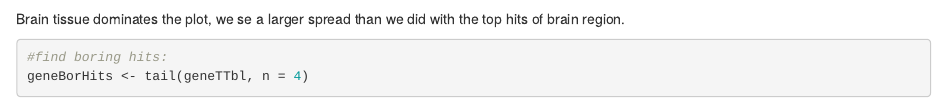
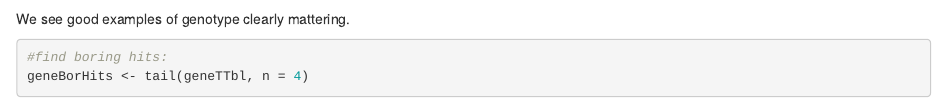
Before and after one commit to JustinChu/stat540-2014-chu-justin-hw, an R Markdown document (Homework1/Homework1.Rmd): the page in a window 1100 px wide, from 2130 px down. Rendered offline with R 4.5, knitr and Pandoc, with nearby package versions; some code elsewhere in the file could not run offline.

````diff
--- a/Homework1/Homework1.Rmd
+++ b/Homework1/Homework1.Rmd
@@ -499,7 +499,7 @@
 geneTopDat <- prepareData(row.names(geneTopHits), gseDatNoOutNorm, gseDesNoOut)
 ggplot(geneTopDat, aes(Genotype, gExp)) + geom_violin() + geom_point(aes(colour = BrainRegion), position = "jitter") + facet_wrap(~ gene) + theme(axis.text.x = element_text(angle = 90, hjust = 1))
 ```
-Brain tissue dominates the plot, we se a larger spread than we did with the top hits of brain region.
+We see good examples of genotype clearly mattering.
 
 ```{r}
 #find boring hits:
````
Also changed, not shown: Homework1/Homework1.html, Homework1/Homework1.md, Homework1/figure/unnamed-chunk-37.png (added), Homework1/figure/unnamed-chunk-41.png (added), Homework1/figure/unnamed-chunk-42.png (added), Homework1/figure/unnamed-chunk-48.png (added), Homework1/figure/unnamed-chunk-49.png (added), Homework1/figure/unnamed-chunk-51.png (added), Homework1/figure/unnamed-chunk-52.png (added).
